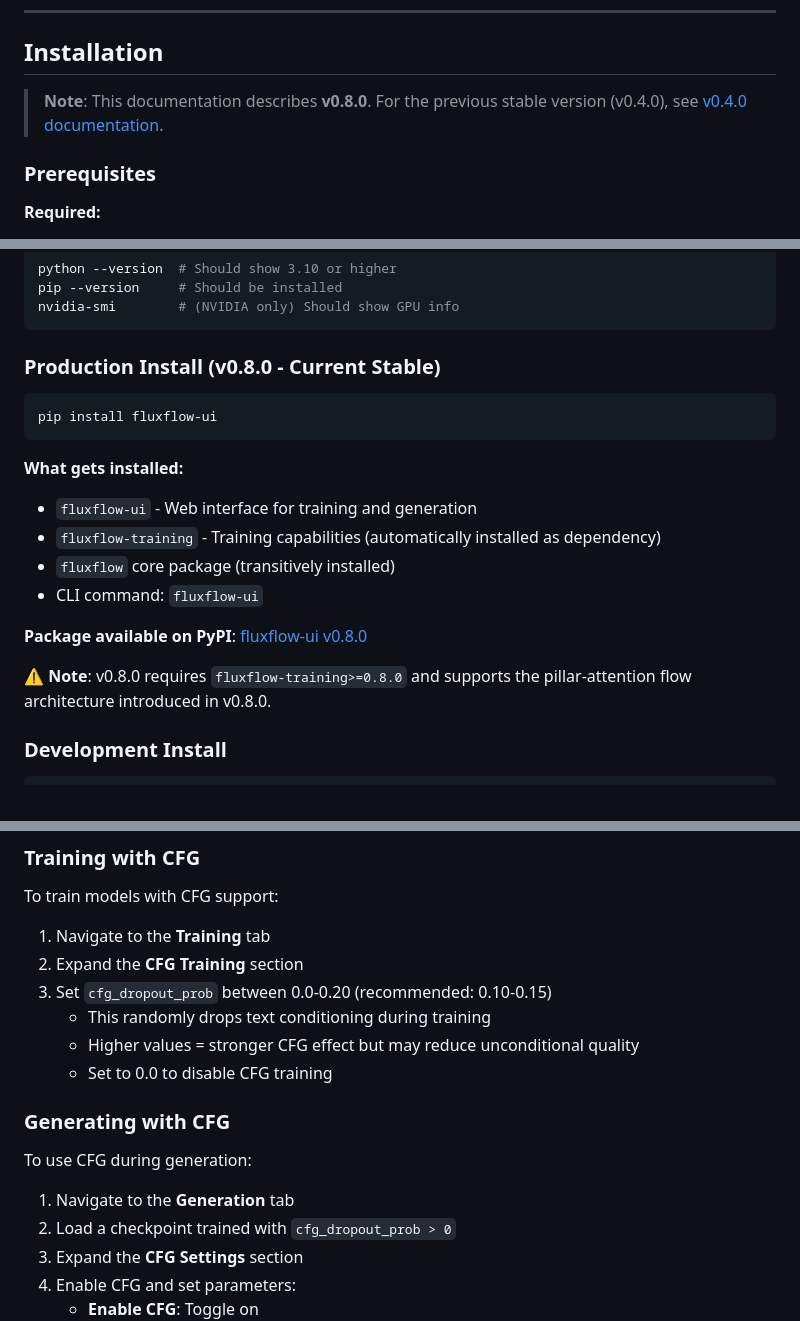
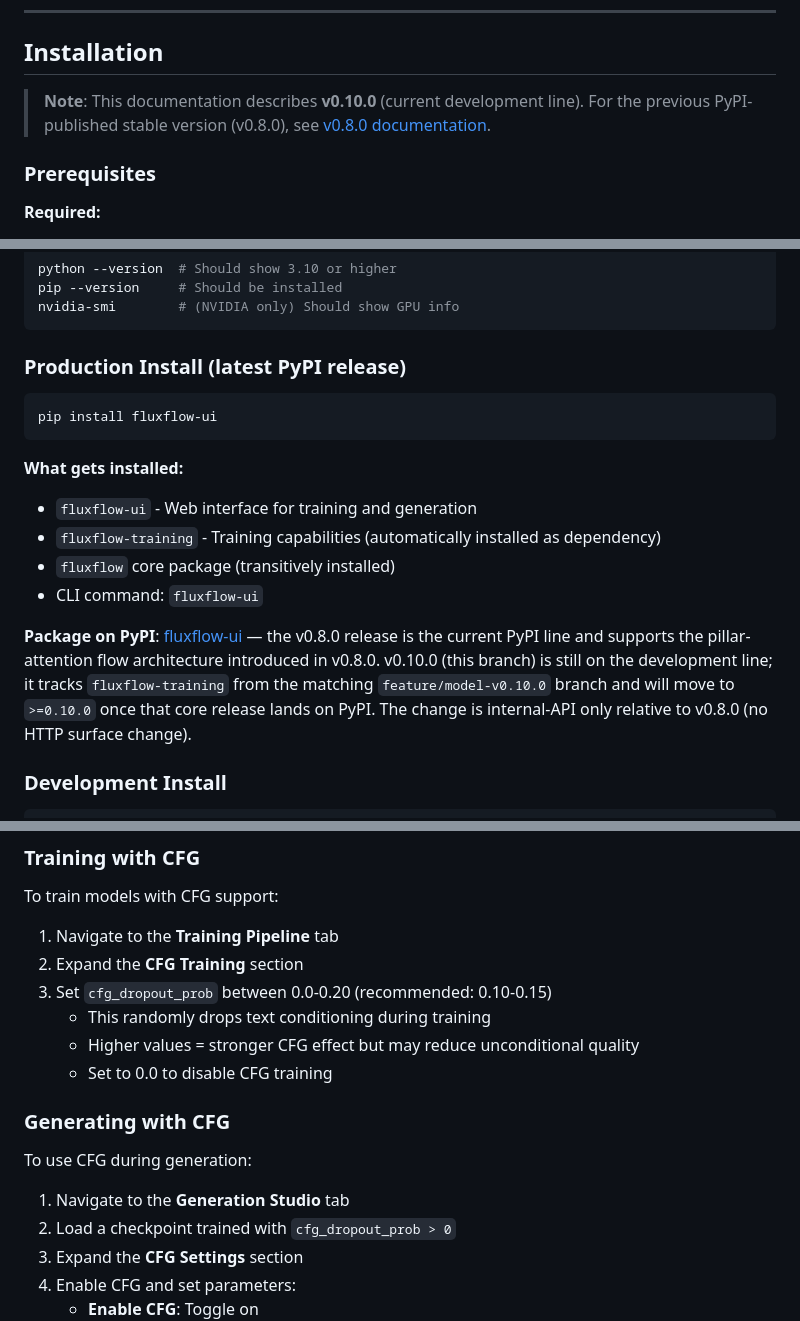
Before and after one commit to danny-mio/fluxflow-ui, a Markdown page: README.md, 3 parts joined by grey strips. GitHub-like rendering.

Commit message:
Sync README + SELENIUM with real tab labels and v0.10.0 status

````diff
--- a/README.md
+++ b/README.md
@@ -37,7 +37,9 @@ For full context on the redesign and a checkpoint salvage path, see
 
 ## Installation
 
-> **Note**: This documentation describes **v0.8.0**. For the previous stable version (v0.4.0), see [v0.4.0 documentation](https://github.com/danny-mio/fluxflow-ui/tree/v0.4.0).
+> **Note**: This documentation describes **v0.10.0** (current development line).
+> For the previous PyPI-published stable version (v0.8.0), see
+> [v0.8.0 documentation](https://github.com/danny-mio/fluxflow-ui/tree/v0.8.0).
 
 ### Prerequisites
 
@@ -58,7 +60,7 @@ pip --version     # Should be installed
 nvidia-smi        # (NVIDIA only) Should show GPU info
 ```
 
-### Production Install (v0.8.0 - Current Stable)
+### Production Install (latest PyPI release)
 
 ```bash
 pip install fluxflow-ui
@@ -70,9 +72,13 @@ pip install fluxflow-ui
 - `fluxflow` core package (transitively installed)
 - CLI command: `fluxflow-ui`
 
-**Package available on PyPI**: [fluxflow-ui v0.8.0](https://pypi.org/project/fluxflow-ui/)
-
-⚠️ **Note**: v0.8.0 requires `fluxflow-training>=0.8.0` and supports the pillar-attention flow architecture introduced in v0.8.0.
+**Package on PyPI**: [fluxflow-ui](https://pypi.org/project/fluxflow-ui/) —
+the v0.8.0 release is the current PyPI line and supports the pillar-attention
+flow architecture introduced in v0.8.0. v0.10.0 (this branch) is still on the
+development line; it tracks `fluxflow-training` from the matching
+`feature/model-v0.10.0` branch and will move to `>=0.10.0` once that core
+release lands on PyPI. The change is internal-API only relative to v0.8.0
+(no HTTP surface change).
 
 ### Development Install
 
@@ -134,7 +140,7 @@ Then open your browser to `http://localhost:7860`
 
 To train models with CFG support:
 
-1. Navigate to the **Training** tab
+1. Navigate to the **Training Pipeline** tab
 2. Expand the **CFG Training** section
 3. Set `cfg_dropout_prob` between 0.0-0.20 (recommended: 0.10-0.15)
    - This randomly drops text conditioning during training
@@ -145,7 +151,7 @@ To train models with CFG support:
 
 To use CFG during generation:
 
-1. Navigate to the **Generation** tab
+1. Navigate to the **Generation Studio** tab
 2. Load a checkpoint trained with `cfg_dropout_prob > 0`
 3. Expand the **CFG Settings** section
 4. Enable CFG and set parameters:
````
Also changed, not shown: SELENIUM_SHORTCUTS.md (+4 -3 lines).
